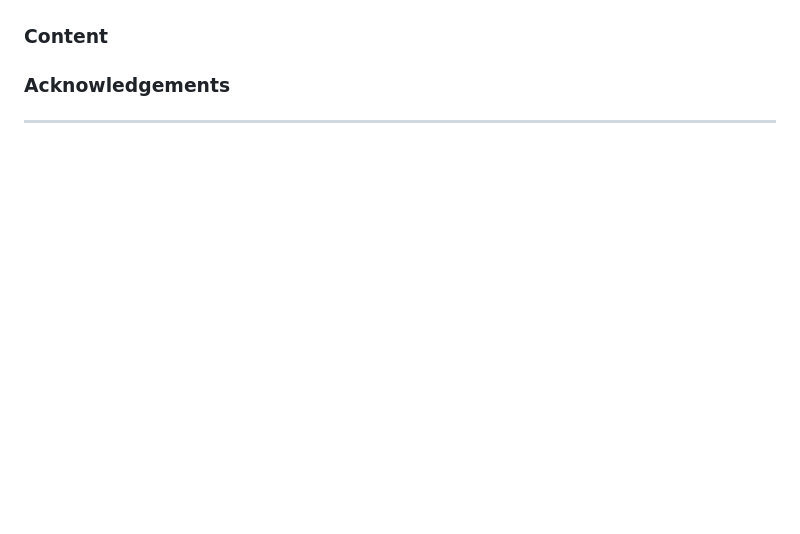
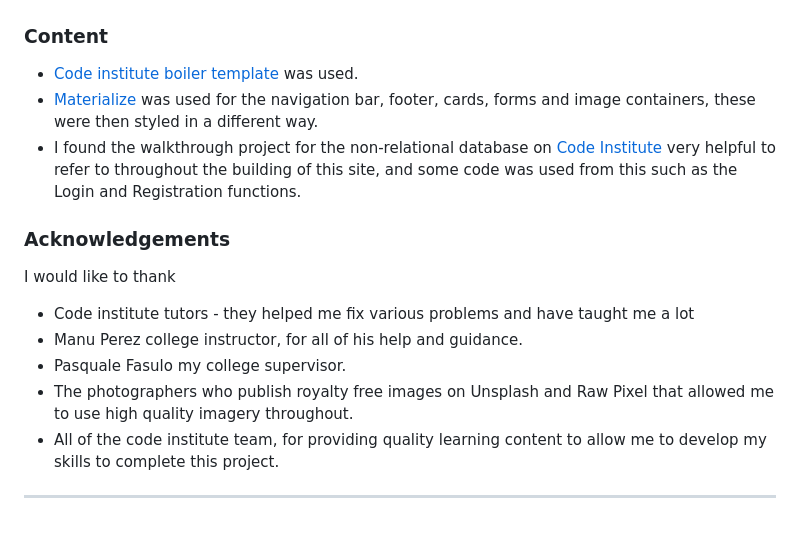
Before and after one commit to bethanyalicehall/ms3-recipe, a Markdown page: README.md, the part around the change printed below. Rendered like a GitHub page; blank space fills up the shorter version.

```diff
--- a/README.md
+++ b/README.md
@@ -308,9 +340,16 @@ Click [here](testing.md) to view all testing carried out.
 
 ### Content
-
+- [Code institute boiler template](https://github.com/Code-Institute-Org/gitpod-full-template) was used.
+- [Materialize](https://materializecss.com/) was used for the navigation bar, footer, cards, forms and image containers, these were then styled in a different way.
+- I found the walkthrough project for the non-relational database on [Code Institute](https://codeinstitute.net/) very helpful to refer to throughout the building of this site, and some code was used from this such as the Login and Registration functions.
 
 
 ### Acknowledgements
-
+I would like to thank
+- Code institute tutors - they helped me fix various problems and have taught me a lot
+- Manu Perez college instructor, for all of his help and guidance.
+- Pasquale Fasulo my college supervisor.
+- The photographers who publish royalty free images on Unsplash and Raw Pixel that allowed me to use high quality imagery throughout.
+- All of the code institute team, for providing quality learning content to allow me to develop my skills to complete this project.
 
 ---
```
Also changed, not shown: other parts of README.md (+41 -9 lines), media-sources.md (+13 -13 lines), testing.md (+11 -3 lines), static/img/README/bug-css.png (added), static/img/README/debug.png (added), static/img/README/heroku.png (added), static/img/README/mongo.png (added).
